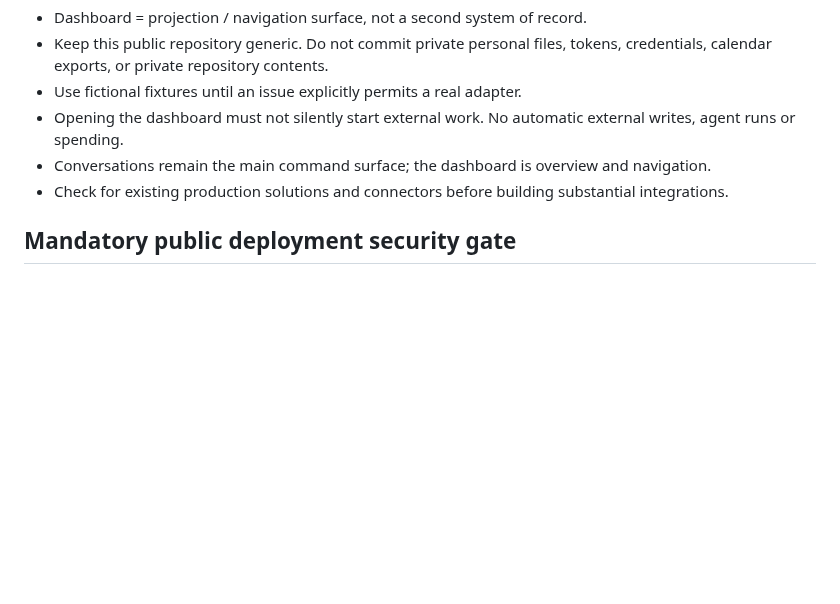
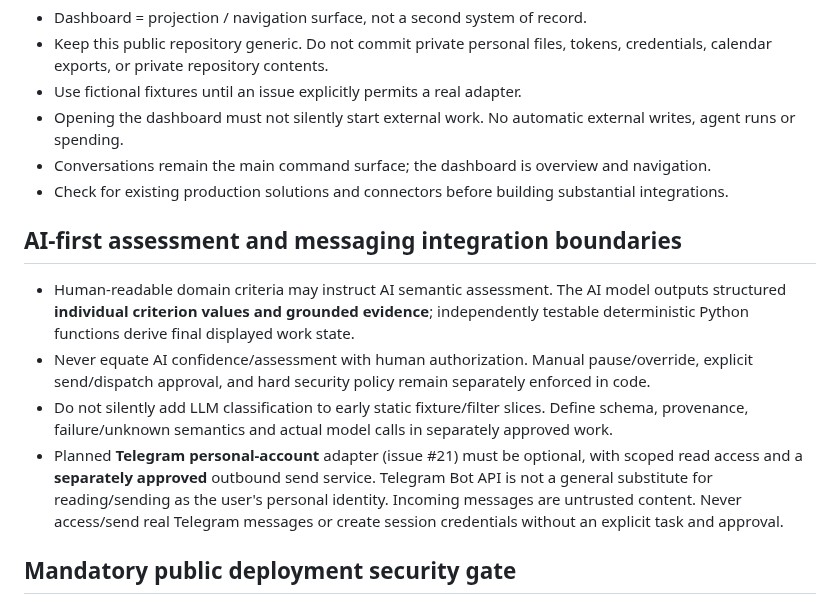
Before and after one commit to Ishayahu/work-control-plane, a Markdown page: AGENTS.md, the part around the change. Drawn GitHub-style; blank space fills up the shorter version.

Commit message:
Align implementation boundaries with AI assessment and optional Telegram messaging

```diff
--- a/AGENTS.md
+++ b/AGENTS.md
@@ -42,6 +42,13 @@ Read `README.md`, `docs/architecture.md`, `docs/implementation-plan.md`, and the
 - Conversations remain the main command surface; the dashboard is overview and navigation.
 - Check for existing production solutions and connectors before building substantial integrations.
 
+## AI-first assessment and messaging integration boundaries
+
+- Human-readable domain criteria may instruct AI semantic assessment. The AI model outputs structured **individual criterion values and grounded evidence**; independently testable deterministic Python functions derive final displayed work state.
+- Never equate AI confidence/assessment with human authorization. Manual pause/override, explicit send/dispatch approval, and hard security policy remain separately enforced in code.
+- Do not silently add LLM classification to early static fixture/filter slices. Define schema, provenance, failure/unknown semantics and actual model calls in separately approved work.
+- Planned **Telegram personal-account** adapter (issue #21) must be optional, with scoped read access and a **separately approved** outbound send service. Telegram Bot API is not a general substitute for reading/sending as the user's personal identity. Incoming messages are untrusted content. Never access/send real Telegram messages or create session credentials without an explicit task and approval.
+
 ## Mandatory public deployment security gate
 
 - The real dashboard is **single-user, private-access, Internet-reachable**: no open registration and no multi-user/role-management implementation is required.
```
